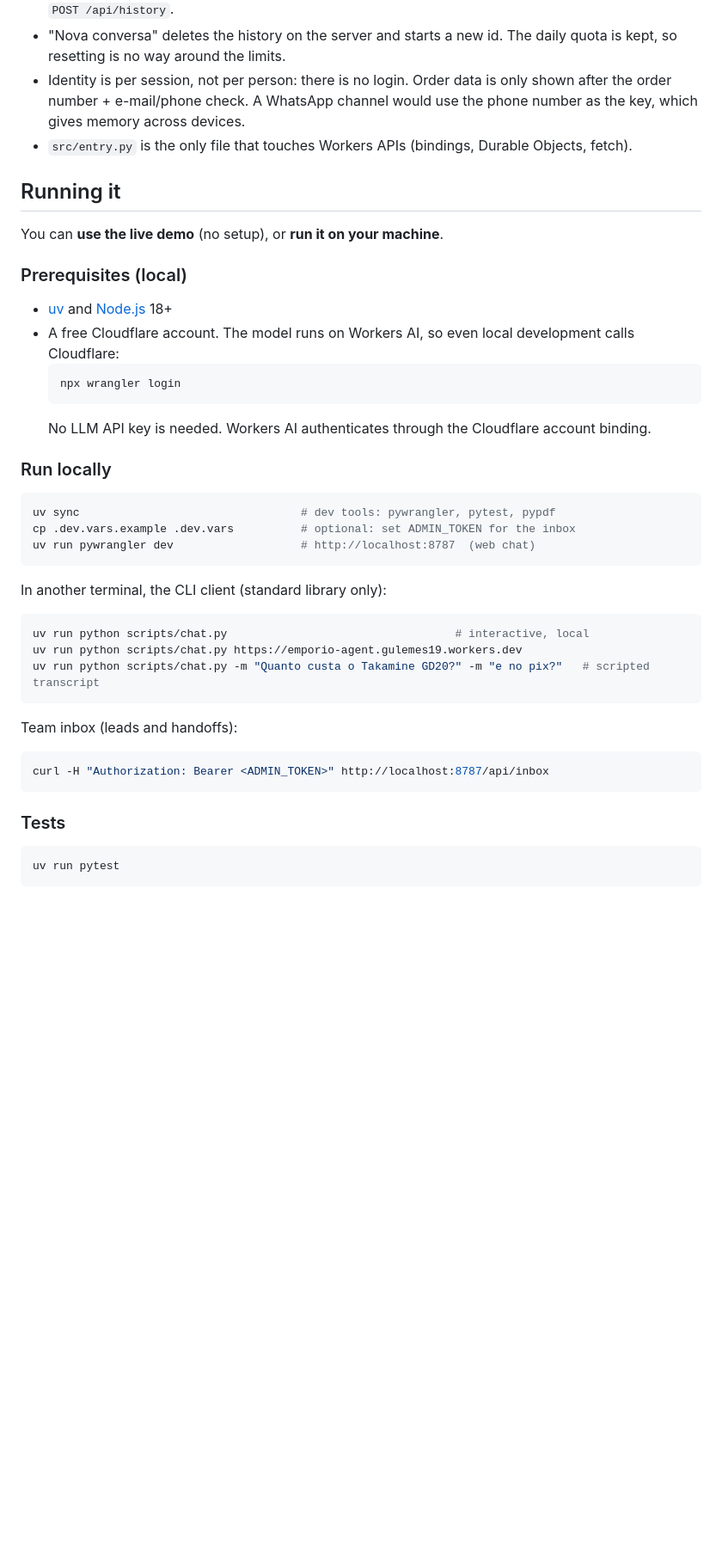
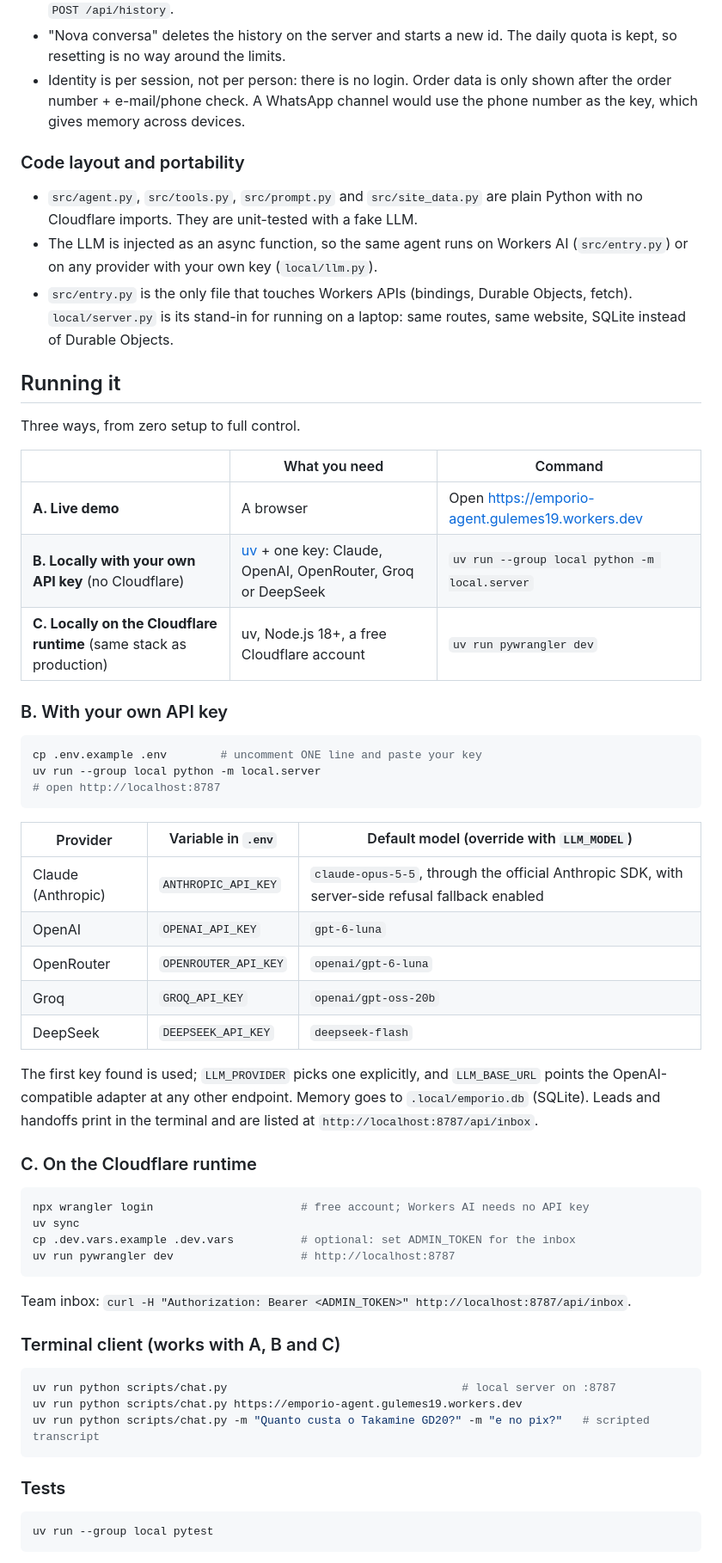
Before and after one commit to lobodosaas/emporio-agent, a Markdown page: README.md, the part around one of its changes. Shown at 86% size. Rendered like a GitHub page; blank space fills up the shorter version.

Commit message:
docs: draw architecture, add own-key local mode and design rationale

````diff
--- a/README.md
+++ b/README.md
@@ -59,46 +104,63 @@ scripts/build_kb.py:  case/data/*.csv + políticas_da_loja.pdf  ──►  src/k
 - With storage consent, the id survives reloads, and the widget restores the conversation through `POST /api/history`.
 - "Nova conversa" deletes the history on the server and starts a new id. The daily quota is kept, so resetting is no way around the limits.
 - Identity is per session, not per person: there is no login. Order data is only shown after the order number + e-mail/phone check. A WhatsApp channel would use the phone number as the key, which gives memory across devices.
-- `src/entry.py` is the only file that touches Workers APIs (bindings, Durable Objects, fetch).
+
+### Code layout and portability
+
+- `src/agent.py`, `src/tools.py`, `src/prompt.py` and `src/site_data.py` are plain Python with no Cloudflare imports. They are unit-tested with a fake LLM.
+- The LLM is injected as an async function, so the same agent runs on Workers AI (`src/entry.py`) or on any provider with your own key (`local/llm.py`).
+- `src/entry.py` is the only file that touches Workers APIs (bindings, Durable Objects, fetch). `local/server.py` is its stand-in for running on a laptop: same routes, same website, SQLite instead of Durable Objects.
 
 ## Running it
 
-You can **use the live demo** (no setup), or **run it on your machine**.
+Three ways, from zero setup to full control.
 
-### Prerequisites (local)
+| | What you need | Command |
+|---|---|---|
+| **A. Live demo** | A browser | Open https://emporio-agent.gulemes19.workers.dev |
+| **B. Locally with your own API key** (no Cloudflare) | [uv](https://docs.astral.sh/uv/) + one key: Claude, OpenAI, OpenRouter, Groq or DeepSeek | `uv run --group local python -m local.server` |
+| **C. Locally on the Cloudflare runtime** (same stack as production) | uv, Node.js 18+, a free Cloudflare account | `uv run pywrangler dev` |
 
-- [uv](https://docs.astral.sh/uv/) and [Node.js](https://nodejs.org/) 18+
-- A free Cloudflare account. The model runs on Workers AI, so even local development calls Cloudflare:
-  ```bash
-  npx wrangler login
-  ```
-  No LLM API key is needed. Workers AI authenticates through the Cloudflare account binding.
-
-### Run locally
+### B. With your own API key
 
 ```bash
-uv sync                                 # dev tools: pywrangler, pytest, pypdf
-cp .dev.vars.example .dev.vars          # optional: set ADMIN_TOKEN for the inbox
-uv run pywrangler dev                   # http://localhost:8787  (web chat)
+cp .env.example .env        # uncomment ONE line and paste your key
+uv run --group local python -m local.server
+# open http://localhost:8787
 ```
 
-In another terminal, the CLI client (standard library only):
+| Provider | Variable in `.env` | Default model (override with `LLM_MODEL`) |
+|---|---|---|
+| Claude (Anthropic) | `ANTHROPIC_API_KEY` | `claude-opus-5-5`, through the official Anthropic SDK, with server-side refusal fallback enabled |
+| OpenAI | `OPENAI_API_KEY` | `gpt-6-luna` |
+| OpenRouter | `OPENROUTER_API_KEY` | `openai/gpt-6-luna` |
+| Groq | `GROQ_API_KEY` | `openai/gpt-oss-20b` |
+| DeepSeek | `DEEPSEEK_API_KEY` | `deepseek-flash` |
+
+The first key found is used; `LLM_PROVIDER` picks one explicitly, and `LLM_BASE_URL` points the OpenAI-compatible adapter at any other endpoint. Memory goes to `.local/emporio.db` (SQLite). Leads and handoffs print in the terminal and are listed at `http://localhost:8787/api/inbox`.
+
+### C. On the Cloudflare runtime
 
 ```bash
-uv run python scripts/chat.py                                  # interactive, local
+npx wrangler login                      # free account; Workers AI needs no API key
+uv sync
+cp .dev.vars.example .dev.vars          # optional: set ADMIN_TOKEN for the inbox
+uv run pywrangler dev                   # http://localhost:8787
+```
+
+Team inbox: `curl -H "Authorization: Bearer <ADMIN_TOKEN>" http://localhost:8787/api/inbox`.
+
+### Terminal client (works with A, B and C)
+
+```bash
+uv run python scripts/chat.py                                   # local server on :8787
 uv run python scripts/chat.py https://emporio-agent.gulemes19.workers.dev
 uv run python scripts/chat.py -m "Quanto custa o Takamine GD20?" -m "e no pix?"   # scripted transcript
-```
-
-Team inbox (leads and handoffs):
-
-```bash
-curl -H "Authorization: Bearer <ADMIN_TOKEN>" http://localhost:8787/api/inbox
 ```
 
 ### Tests
 
 ```bash
-uv run pytest
+uv run --group local pytest
 ```
 
````
Also changed, not shown: other parts of README.md (+88 -17 lines).
